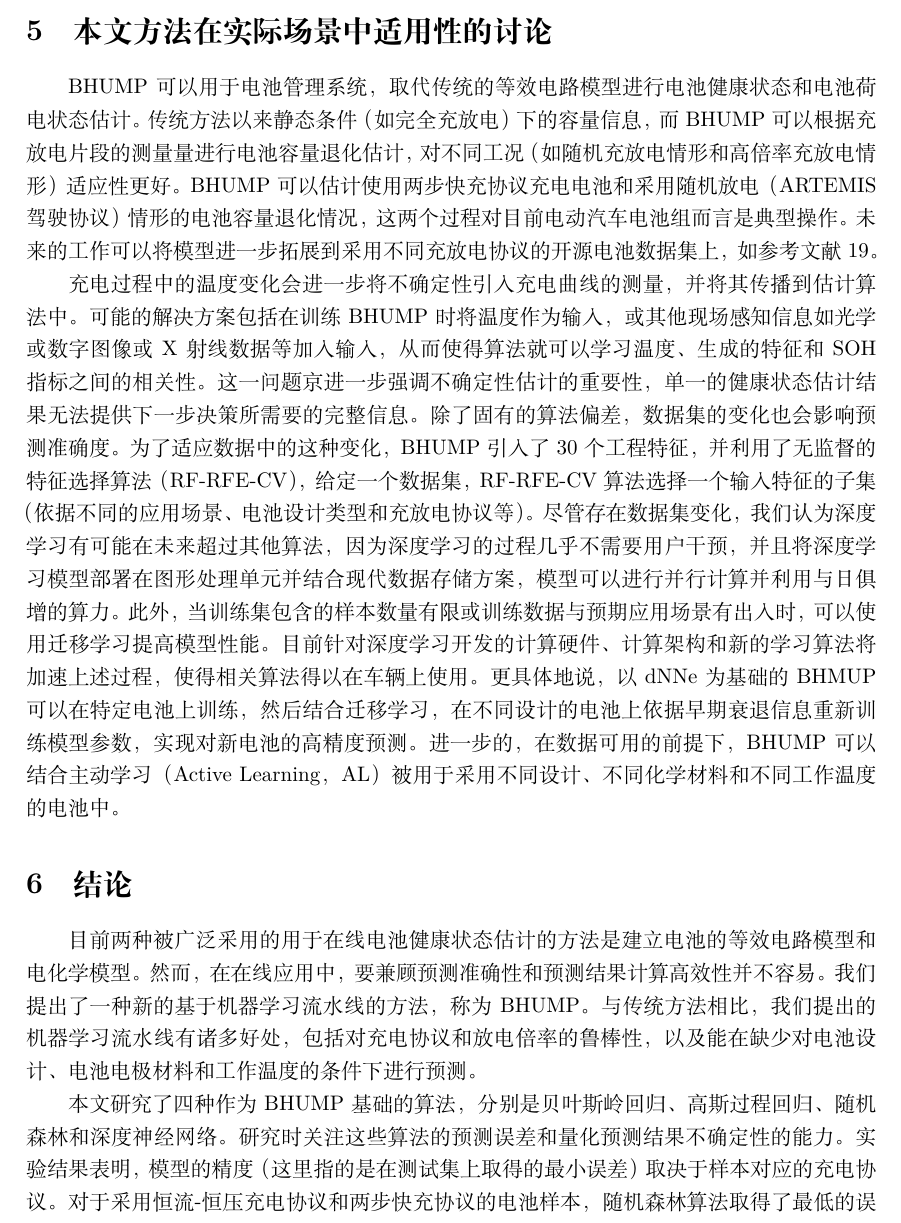
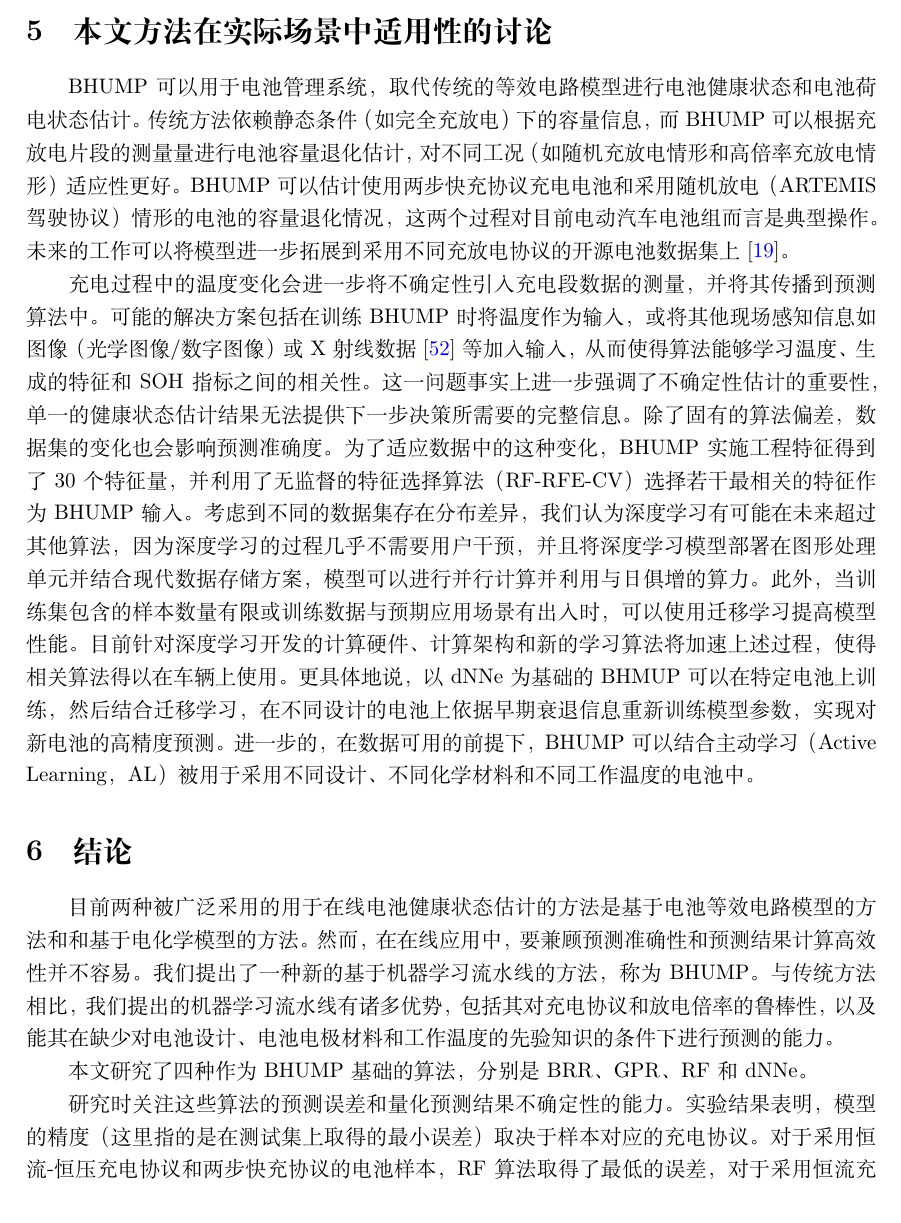
Before and after one commit to hilinxinhui/BHUMP_paper_translation_zh_cn, a LaTeX paper (document.tex): part of page 6 of 9, cut so that both start at the same text. Compiled offline with XeLaTeX.

Commit message:
Update translation file Retranslate "Discussion" and "Conclusion" part.

```diff
--- a/document.tex
+++ b/document.tex
@@ -228,15 +228,17 @@ SOH是一个用于量化电池的一般状态和与未使用状态相比提供
 
 \section{本文方法在实际场景中适用性的讨论}
 
-BHUMP可以用于电池管理系统，取代传统的等效电路模型进行电池健康状态和电池荷电状态估计。传统方法以来静态条件（如完全充放电）下的容量信息，而BHUMP可以根据充放电片段的测量量进行电池容量退化估计，对不同工况（如随机充放电情形和高倍率充放电情形）适应性更好。BHUMP可以估计使用两步快充协议充电电池和采用随机放电（ARTEMIS驾驶协议）情形的电池容量退化情况，这两个过程对目前电动汽车电池组而言是典型操作。未来的工作可以将模型进一步拓展到采用不同充放电协议的开源电池数据集上，如参考文献19。
+BHUMP可以用于电池管理系统，取代传统的等效电路模型进行电池健康状态和电池荷电状态估计。传统方法依赖静态条件（如完全充放电）下的容量信息，而BHUMP可以根据充放电片段的测量量进行电池容量退化估计，对不同工况（如随机充放电情形和高倍率充放电情形）适应性更好。BHUMP可以估计使用两步快充协议充电电池和采用随机放电（ARTEMIS驾驶协议）情形的电池的容量退化情况，这两个过程对目前电动汽车电池组而言是典型操作。未来的工作可以将模型进一步拓展到采用不同充放电协议的开源电池数据集上\cite{Attia2020}。
 
-充电过程中的温度变化会进一步将不确定性引入充电曲线的测量，并将其传播到估计算法中。可能的解决方案包括在训练BHUMP时将温度作为输入，或其他现场感知信息如光学或数字图像或X射线数据等加入输入，从而使得算法就可以学习温度、生成的特征和SOH指标之间的相关性。这一问题京进一步强调不确定性估计的重要性，单一的健康状态估计结果无法提供下一步决策所需要的完整信息。除了固有的算法偏差，数据集的变化也会影响预测准确度。为了适应数据中的这种变化，BHUMP引入了30个工程特征，并利用了无监督的特征选择算法（RF-RFE-CV），给定一个数据集，RF-RFE-CV算法选择一个输入特征的子集（依据不同的应用场景、电池设计类型和充放电协议等）。尽管存在数据集变化，我们认为深度学习有可能在未来超过其他算法，因为深度学习的过程几乎不需要用户干预，并且将深度学习模型部署在图形处理单元并结合现代数据存储方案，模型可以进行并行计算并利用与日俱增的算力。此外，当训练集包含的样本数量有限或训练数据与预期应用场景有出入时，可以使用迁移学习提高模型性能。目前针对深度学习开发的计算硬件、计算架构和新的学习算法将加速上述过程，使得相关算法得以在车辆上使用。更具体地说，以dNNe为基础的BHMUP可以在特定电池上训练，然后结合迁移学习，在不同设计的电池上依据早期衰退信息重新训练模型参数，实现对新电池的高精度预测。进一步的，在数据可用的前提下，BHUMP可以结合主动学习（Active Learning，AL）被用于采用不同设计、不同化学材料和不同工作温度的电池中。
+充电过程中的温度变化会进一步将不确定性引入充电段数据的测量，并将其传播到预测算法中。可能的解决方案包括在训练BHUMP时将温度作为输入，或将其他现场感知信息如图像（光学图像/数字图像）或X射线数据\cite{Handoko2018}等加入输入，从而使得算法能够学习温度、生成的特征和SOH指标之间的相关性。这一问题事实上进一步强调了不确定性估计的重要性，单一的健康状态估计结果无法提供下一步决策所需要的完整信息。除了固有的算法偏差，数据集的变化也会影响预测准确度。为了适应数据中的这种变化，BHUMP实施工程特征得到了30个特征量，并利用了无监督的特征选择算法（RF-RFE-CV）选择若干最相关的特征作为BHUMP输入。考虑到不同的数据集存在分布差异，我们认为深度学习有可能在未来超过其他算法，因为深度学习的过程几乎不需要用户干预，并且将深度学习模型部署在图形处理单元并结合现代数据存储方案，模型可以进行并行计算并利用与日俱增的算力。此外，当训练集包含的样本数量有限或训练数据与预期应用场景有出入时，可以使用迁移学习提高模型性能。目前针对深度学习开发的计算硬件、计算架构和新的学习算法将加速上述过程，使得相关算法得以在车辆上使用。更具体地说，以dNNe为基础的BHMUP可以在特定电池上训练，然后结合迁移学习，在不同设计的电池上依据早期衰退信息重新训练模型参数，实现对新电池的高精度预测。进一步的，在数据可用的前提下，BHUMP可以结合主动学习（Active Learning，AL）被用于采用不同设计、不同化学材料和不同工作温度的电池中。
 
 \section{结论}
 
-目前两种被广泛采用的用于在线电池健康状态估计的方法是建立电池的等效电路模型和电化学模型。然而，在在线应用中，要兼顾预测准确性和预测结果计算高效性并不容易。我们提出了一种新的基于机器学习流水线的方法，称为BHUMP。与传统方法相比，我们提出的机器学习流水线有诸多好处，包括对充电协议和放电倍率的鲁棒性，以及能在缺少对电池设计、电池电极材料和工作温度的条件下进行预测。
+目前两种被广泛采用的用于在线电池健康状态估计的方法是基于电池等效电路模型的方法和和基于电化学模型的方法。然而，在在线应用中，要兼顾预测准确性和预测结果计算高效性并不容易。我们提出了一种新的基于机器学习流水线的方法，称为BHUMP。与传统方法相比，我们提出的机器学习流水线有诸多优势，包括其对充电协议和放电倍率的鲁棒性，以及能其在缺少对电池设计、电池电极材料和工作温度的先验知识的条件下进行预测的能力。
 
-本文研究了四种作为BHUMP基础的算法，分别是贝叶斯岭回归、高斯过程回归、随机森林和深度神经网络。研究时关注这些算法的预测误差和量化预测结果不确定性的能力。实验结果表明，模型的精度（这里指的是在测试集上取得的最小误差）取决于样本对应的充电协议。对于采用恒流-恒压充电协议和两步快充协议的电池样本，随机森林算法取得了最低的误差，对于采用恒流充电协议的电池样本，贝叶斯岭回归取得了最低误差。需要注意的是，在考虑不确定性评估指标时，随机森林模型很难校准，并且在预测结果上表现出了很强的乐观倾向。以平均增加0.43\%的MAPE和0.97\%的RMSPE为代价，深度神经网络模型通常取得了更好的校准分数，无论充电协议如何，都能取得第二低的误差。对于采用两步快充协议的电池，最好的深度神经网络模型实现了0.45\%的RMSPE，参照90\%的置信区间，校准得分为91.02\%。
+本文研究了四种作为BHUMP基础的算法，分别是BRR、GPR、RF和dNNe。
+
+研究时关注这些算法的预测误差和量化预测结果不确定性的能力。实验结果表明，模型的精度（这里指的是在测试集上取得的最小误差）取决于样本对应的充电协议。对于采用恒流-恒压充电协议和两步快充协议的电池样本，RF算法取得了最低的误差，对于采用恒流充电协议的电池样本，BRR算法取得了最低误差。需要注意的是，在考虑不确定性评估指标时，RF算法很难校准，并且在预测结果上表现出了很强的乐观倾向。以平均增加0.43\%的MAPE和0.97\%的RMSPE为代价，dNNe算法的平均校准分数更高，且无论充电协议如何，都能取得第二低的误差。对于采用两步快充协议的电池，dNNe算法性能最好，实现了0.45\%的RMSPE，参照90\%的置信区间，校准得分为91.02\%。
 
 综上，我们的工作强调了使用部分充电段作为输入，结合多种机器学习模型进行电池退化状态预测的方法。更重要地，我们强调了在实际工程应用中对预测结果进行不确定性量化的重要性。最后，我们证明了我们提出的机器学习流水线方法在计算效率和结果准确性方面的优势。我们认为，这种机器学习管道方法在未来的电池管理系统中将成为标准化应用。
 
```
